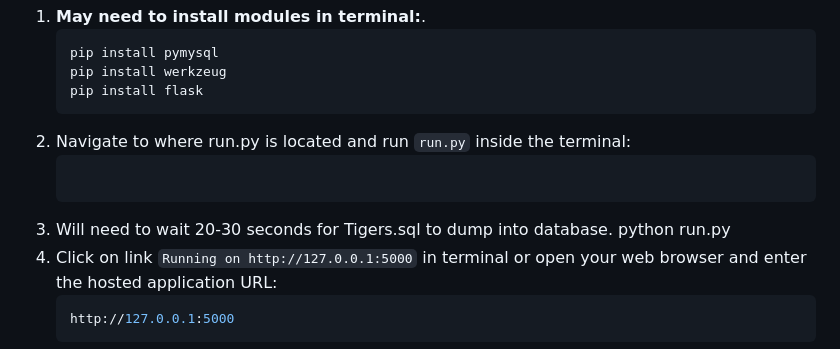
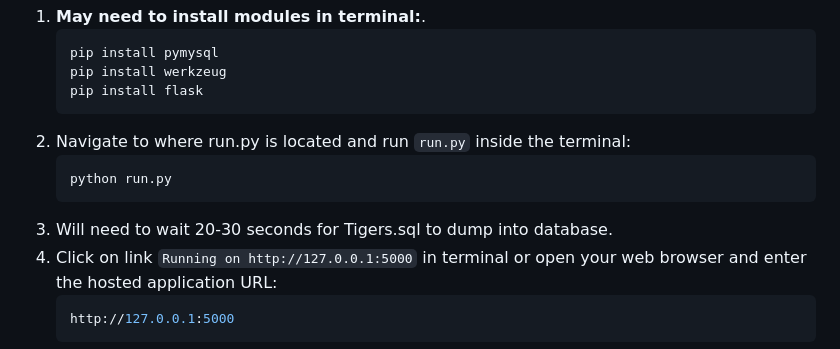
Before and after one commit to KyleThompson1/Tigers, a Markdown page: README.md, the part around the change. Drawn GitHub-style.

````diff
--- a/README.md
+++ b/README.md
@@ -64,8 +64,8 @@ Follow these steps to launch the application:
    pip install flask
 2. Navigate to where run.py is located and run `run.py` inside the terminal:
    ```bash
+   python run.py
 3. Will need to wait 20-30 seconds for Tigers.sql to dump into database.
-   python run.py
 4. Click on link `Running on http://127.0.0.1:5000` in terminal or open your web browser and enter the hosted application URL:
    ```bash
    http://127.0.0.1:5000
````
